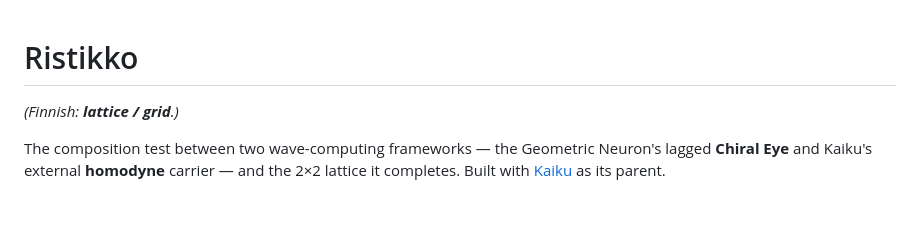
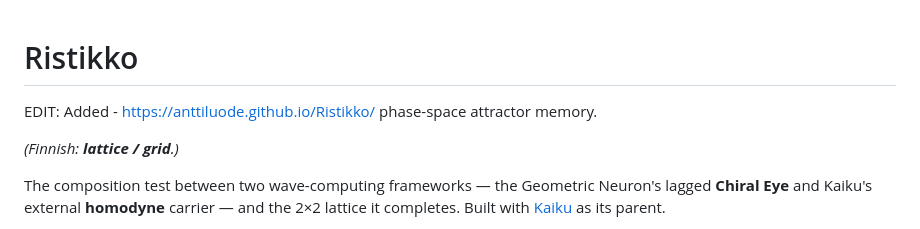
Before and after one commit to anttiluode/Ristikko, a Markdown page: README.md, the part around the change. Rendered like a GitHub page; blank space fills up the shorter version.

```diff
--- a/README.md
+++ b/README.md
@@ -1,4 +1,7 @@
 # Ristikko
+
+EDIT: Added - https://anttiluode.github.io/Ristikko/ phase-space attractor memory.
+
 
 *(Finnish: **lattice / grid**.)*
 
```
